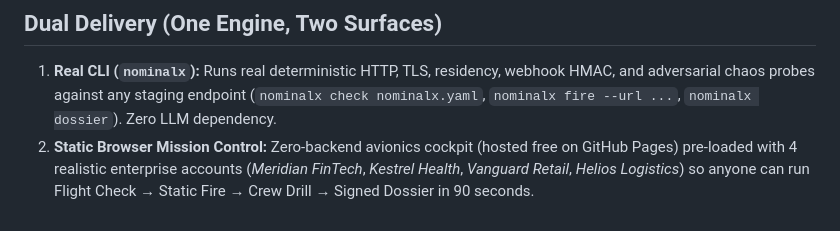
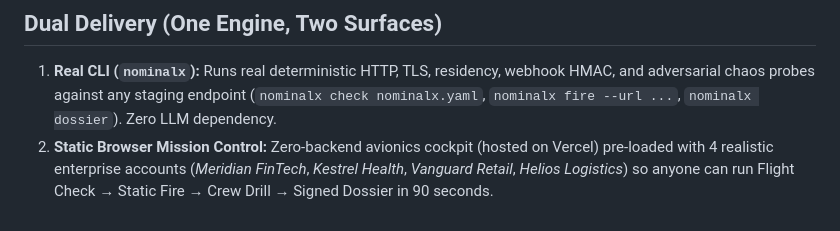
Before and after one commit to assafbar2/nominalX, a Markdown page: THESIS.md, the part around the change. Drawn GitHub-style.

```diff
--- a/THESIS.md
+++ b/THESIS.md
@@ -55,4 +55,4 @@ Most customer-facing software lives at the two bookends of the lifecycle: pre-sa
 ## Dual Delivery (One Engine, Two Surfaces)
 
 1. **Real CLI (`nominalx`):** Runs real deterministic HTTP, TLS, residency, webhook HMAC, and adversarial chaos probes against any staging endpoint (`nominalx check nominalx.yaml`, `nominalx fire --url ...`, `nominalx dossier`). Zero LLM dependency.
-2. **Static Browser Mission Control:** Zero-backend avionics cockpit (hosted free on GitHub Pages) pre-loaded with 4 realistic enterprise accounts (*Meridian FinTech*, *Kestrel Health*, *Vanguard Retail*, *Helios Logistics*) so anyone can run Flight Check → Static Fire → Crew Drill → Signed Dossier in 90 seconds.
+2. **Static Browser Mission Control:** Zero-backend avionics cockpit (hosted on Vercel) pre-loaded with 4 realistic enterprise accounts (*Meridian FinTech*, *Kestrel Health*, *Vanguard Retail*, *Helios Logistics*) so anyone can run Flight Check → Static Fire → Crew Drill → Signed Dossier in 90 seconds.
```
Also changed, not shown: README.md (+2 -2 lines), docs/assets/web-launchpad.png, docs/assets/web-setup-wizard.png, 4 other files.
